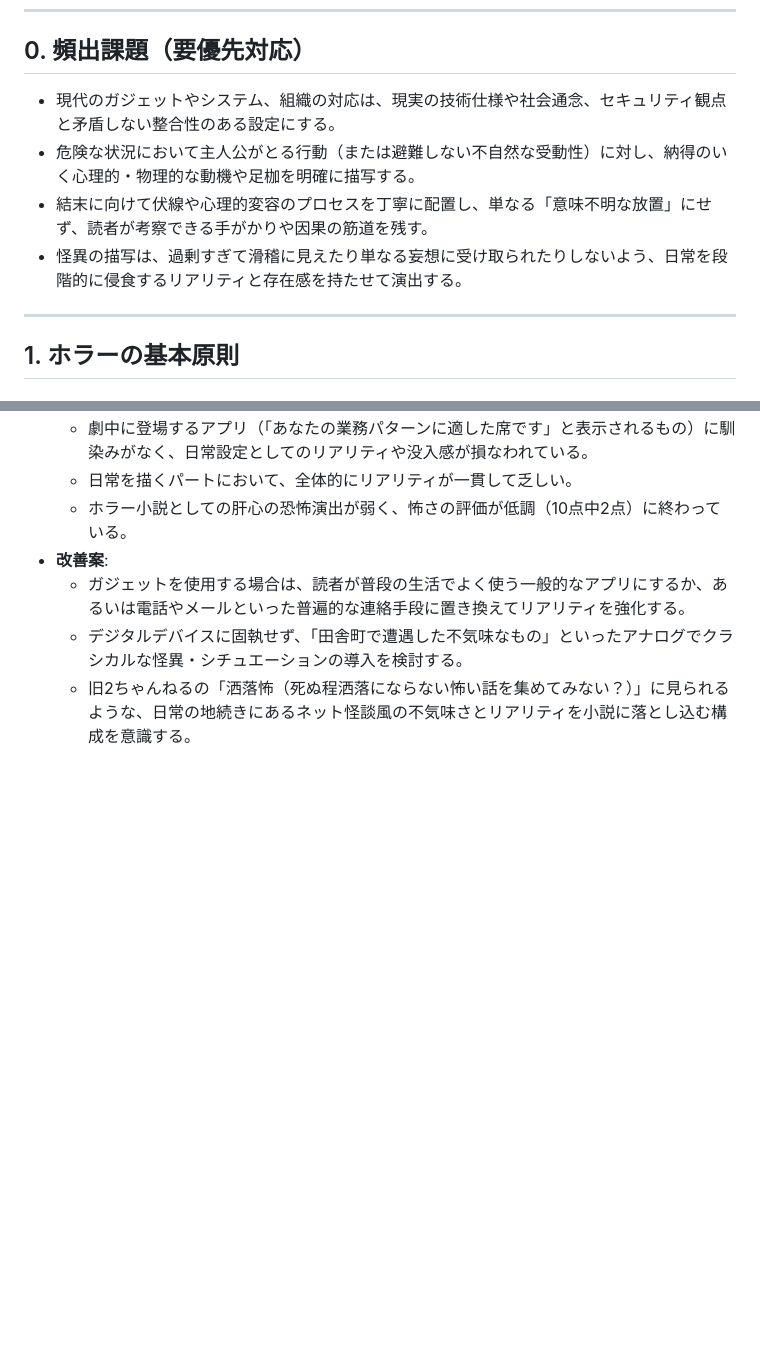
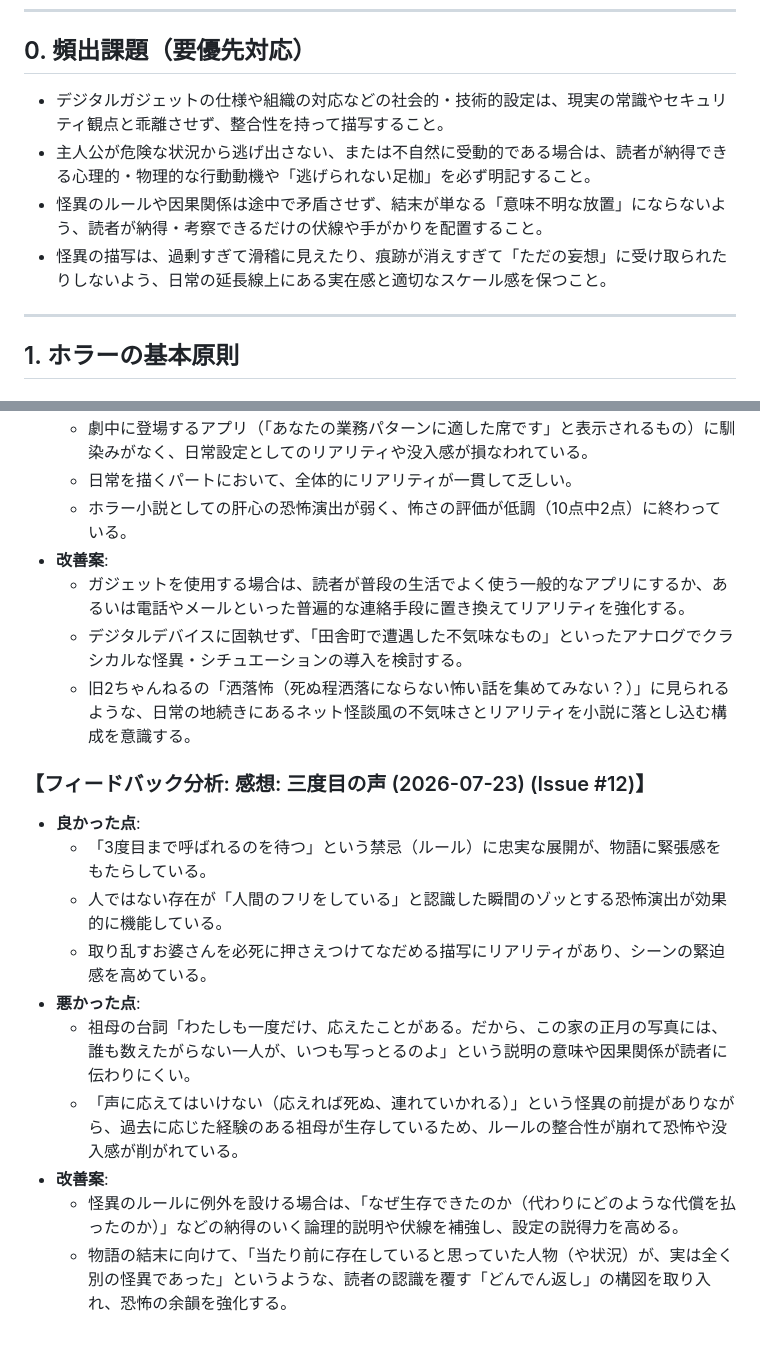
Before and after one commit to KozueMitarai/horror-ai, a Markdown page: knowledge/horror.md, 2 parts joined by grey strips. GitHub-like rendering; blank space fills up the shorter version.

Commit message:
docs: Issue #12 のフィードバックをナレッジベースに反映

```diff
--- a/knowledge/horror.md
+++ b/knowledge/horror.md
@@ -6,10 +6,10 @@
 
 ## 0. 頻出課題（要優先対応）
 
-- 現代のガジェットやシステム、組織の対応は、現実の技術仕様や社会通念、セキュリティ観点と矛盾しない整合性のある設定にする。
-- 危険な状況において主人公がとる行動（または避難しない不自然な受動性）に対し、納得のいく心理的・物理的な動機や足枷を明確に描写する。
-- 結末に向けて伏線や心理的変容のプロセスを丁寧に配置し、単なる「意味不明な放置」にせず、読者が考察できる手がかりや因果の筋道を残す。
-- 怪異の描写は、過剰すぎて滑稽に見えたり単なる妄想に受け取られたりしないよう、日常を段階的に侵食するリアリティと存在感を持たせて演出する。
+- デジタルガジェットの仕様や組織の対応などの社会的・技術的設定は、現実の常識やセキュリティ観点と乖離させず、整合性を持って描写すること。
+- 主人公が危険な状況から逃げ出さない、または不自然に受動的である場合は、読者が納得できる心理的・物理的な行動動機や「逃げられない足枷」を必ず明記すること。
+- 怪異のルールや因果関係は途中で矛盾させず、結末が単なる「意味不明な放置」にならないよう、読者が納得・考察できるだけの伏線や手がかりを配置すること。
+- 怪異の描写は、過剰すぎて滑稽に見えたり、痕跡が消えすぎて「ただの妄想」に受け取られたりしないよう、日常の延長線上にある実在感と適切なスケール感を保つこと。
 
 ---
 
@@ -187,3 +187,15 @@
   - ガジェットを使用する場合は、読者が普段の生活でよく使う一般的なアプリにするか、あるいは電話やメールといった普遍的な連絡手段に置き換えてリアリティを強化する。
   - デジタルデバイスに固執せず、「田舎町で遭遇した不気味なもの」といったアナログでクラシカルな怪異・シチュエーションの導入を検討する。
   - 旧2ちゃんねるの「洒落怖（死ぬ程洒落にならない怖い話を集めてみない？）」に見られるような、日常の地続きにあるネット怪談風の不気味さとリアリティを小説に落とし込む構成を意識する。
+
+### 【フィードバック分析: 感想: 三度目の声 (2026-07-23) (Issue #12)】
+- **良かった点**:
+  - 「3度目まで呼ばれるのを待つ」という禁忌（ルール）に忠実な展開が、物語に緊張感をもたらしている。
+  - 人ではない存在が「人間のフリをしている」と認識した瞬間のゾッとする恐怖演出が効果的に機能している。
+  - 取り乱すお婆さんを必死に押さえつけてなだめる描写にリアリティがあり、シーンの緊迫感を高めている。
+- **悪かった点**:
+  - 祖母の台詞「わたしも一度だけ、応えたことがある。だから、この家の正月の写真には、誰も数えたがらない一人が、いつも写っとるのよ」という説明の意味や因果関係が読者に伝わりにくい。
+  - 「声に応えてはいけない（応えれば死ぬ、連れていかれる）」という怪異の前提がありながら、過去に応じた経験のある祖母が生存しているため、ルールの整合性が崩れて恐怖や没入感が削がれている。
+- **改善案**:
+  - 怪異のルールに例外を設ける場合は、「なぜ生存できたのか（代わりにどのような代償を払ったのか）」などの納得のいく論理的説明や伏線を補強し、設定の説得力を高める。
+  - 物語の結末に向けて、「当たり前に存在していると思っていた人物（や状況）が、実は全く別の怪異であった」というような、読者の認識を覆す「どんでん返し」の構図を取り入れ、恐怖の余韻を強化する。
```
